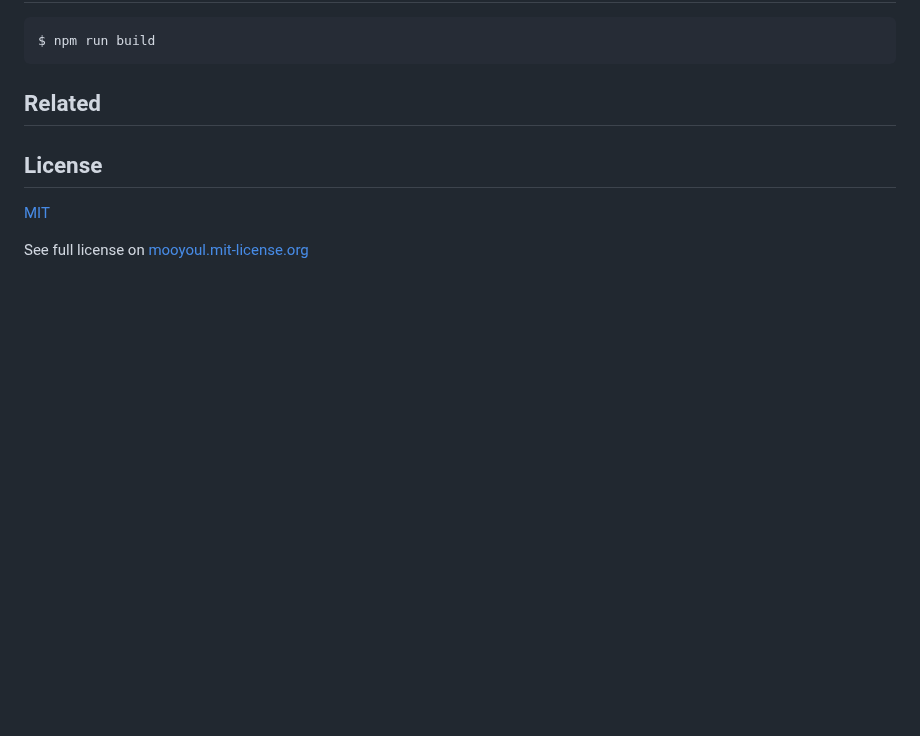
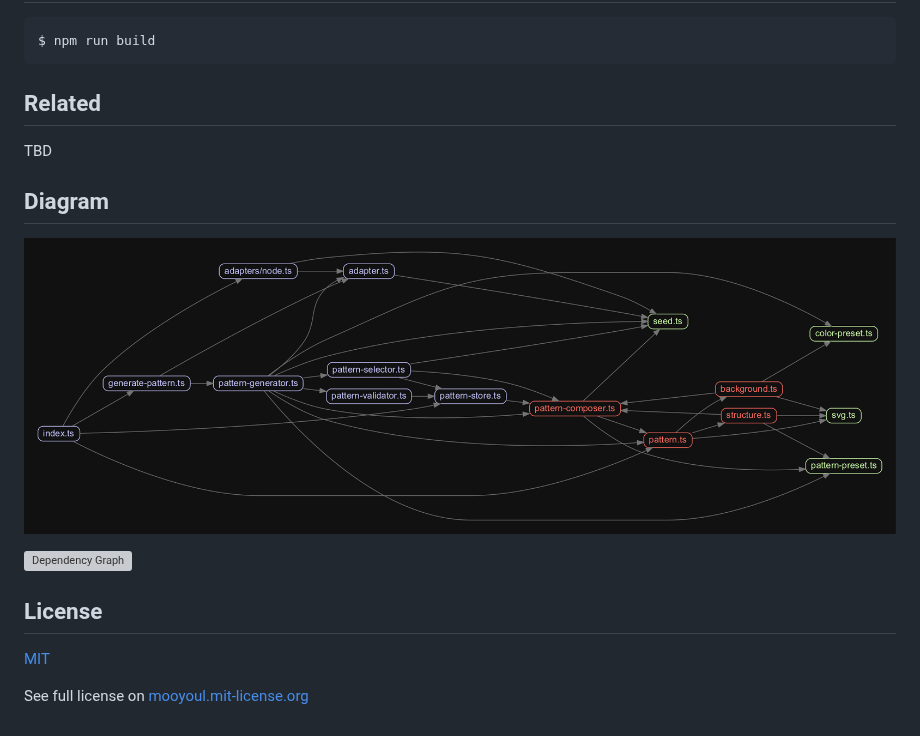
Before and after one commit to mooyoul/geo-pattern, a Markdown page: README.md, the part around the change. GitHub-like rendering; pictures changed too: assets/graph.png (added); blank space fills up the shorter version; grey boxes are pictures that could not be loaded.

Commit message:
docs(readme): add graph

```diff
--- a/README.md
+++ b/README.md
@@ -127,6 +127,14 @@ $ npm run build
 
 ## Related
 
+TBD
+
+## Diagram
+
+![Dependency Graph](./assets/graph.png)
+
+![Dependency Graph](./assets/graph.svg)
+
 ## License
 [MIT](LICENSE)
 
```
Also changed, not shown: 1 other file.
